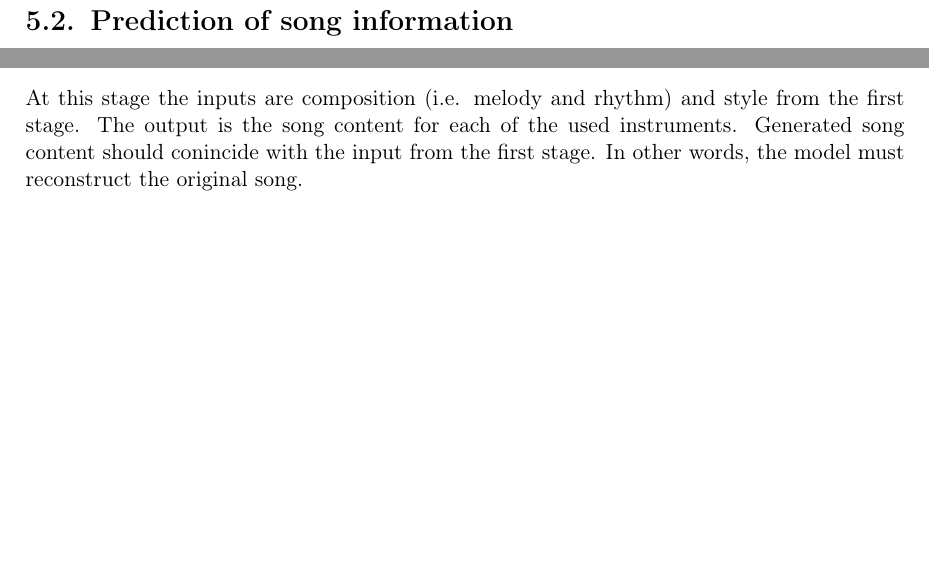
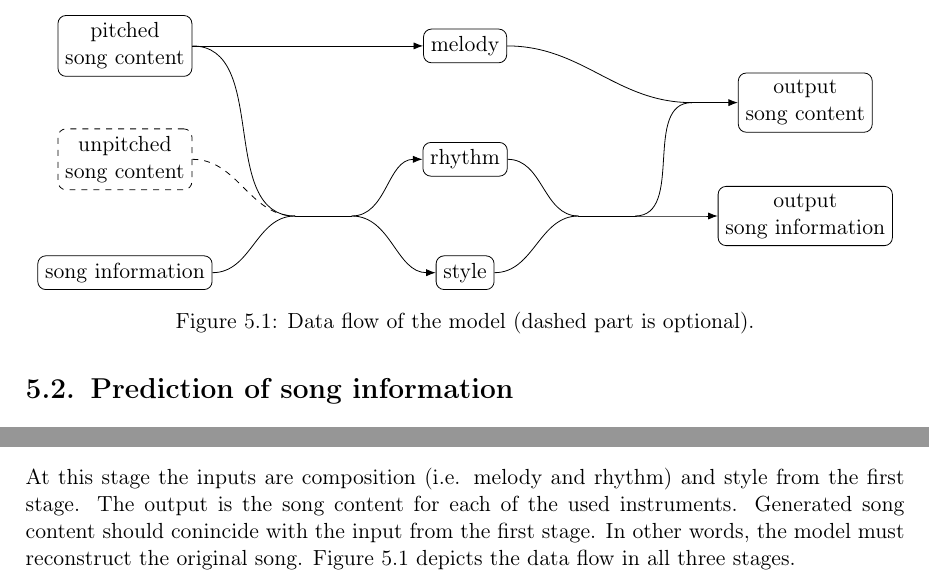
Before and after one commit to marcinp7/music-style-transfer, a LaTeX thesis (latex/music-style-transfer.tex): two parts of page 16 of 29, joined at a grey line, cut at the place of the change, the shorter picture padded with empty space. Compiled offline with pdfLaTeX.

Commit message:
Data flow diagram

```diff
--- a/latex/music-style-transfer.tex
+++ b/latex/music-style-transfer.tex
@@ -4,6 +4,13 @@
 \usepackage{caption}
 \usepackage{subcaption}
 \usepackage{amsmath}
+
+\usepackage{tikz}
+\usetikzlibrary{arrows.meta}
+\tikzset{
+    every node/.style={align=center,},
+    tensor/.style={draw,rectangle,rounded corners,},
+}
 
 \usepackage{etoolbox}
 \apptocmd{\thebibliography}{\raggedright}{}{}
@@ -173,6 +180,48 @@ At this stage the inputs are composition (i.e. melody and rhythm) and style from
 The output is the song content for each of the used instruments.
 Generated song content should conincide with the input from the first stage.
 In other words, the model must reconstruct the original song.
+Figure \ref{fig:data_flow} depicts the data flow in all three stages.
+
+\begin{figure}
+    \centering
+    \begin{tikzpicture}
+        \node[tensor] (pitched) at (0, 4) {pitched\\song content};
+        \node[tensor, dashed] (unpitched) at (0, 2) {unpitched\\song content};
+        \node[tensor] (info) at (0, 0) {song information};
+
+        \coordinate (merge) at (3, 1);
+        \coordinate (split) at (4, 1);
+
+        \node[tensor] (melody) at (6, 4) {melody};
+        \node[tensor] (rhythm) at (6, 2) {rhythm};
+        \node[tensor] (style) at (6, 0) {style};
+
+        \coordinate (merge2) at (8, 1);
+        \coordinate (split2) at (9, 1);
+        \coordinate (merge3) at (10, 3);
+
+        \node[tensor] (output) at (12, 3) {output\\song content};
+        \node[tensor] (output_info) at (12, 1) {output\\song information};
+
+        \draw[-Latex] (pitched) to (melody);
+        \draw (pitched) to [out=0,in=180] (merge);
+        \draw[dashed] (unpitched) to [out=0,in=180] (merge);
+        \draw (info) to [out=0,in=180] (merge);
+        \draw (merge) to (split);
+        \draw[-Latex] (split) to [out=0,in=180] (rhythm);
+        \draw[-Latex] (split) to [out=0,in=180] (style);
+
+        \draw (rhythm) to [out=0,in=180] (merge2);
+        \draw (style) to [out=0,in=180] (merge2);
+        \draw (merge2) to (split2);
+        \draw (split2) to [out=0,in=180] (merge3);
+        \draw (melody) to [out=0,in=180] (merge3);
+        \draw[-Latex] (split2) to [out=0,in=180] (output_info);
+        \draw[-Latex] (merge3) to [out=0,in=180] (output);
+    \end{tikzpicture}
+    \caption{Data flow of the model (dashed part is optional).}
+    \label{fig:data_flow}
+\end{figure}
 
 \chapter{Data representation}
 
```
